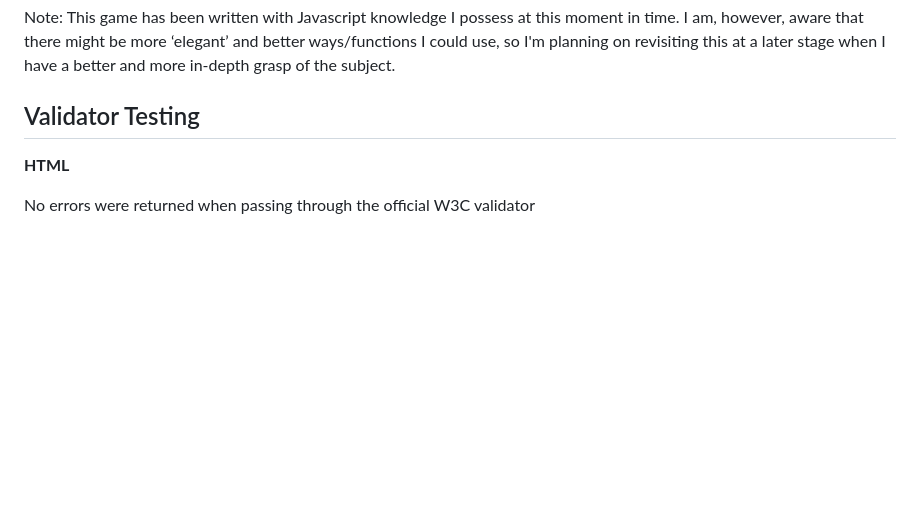
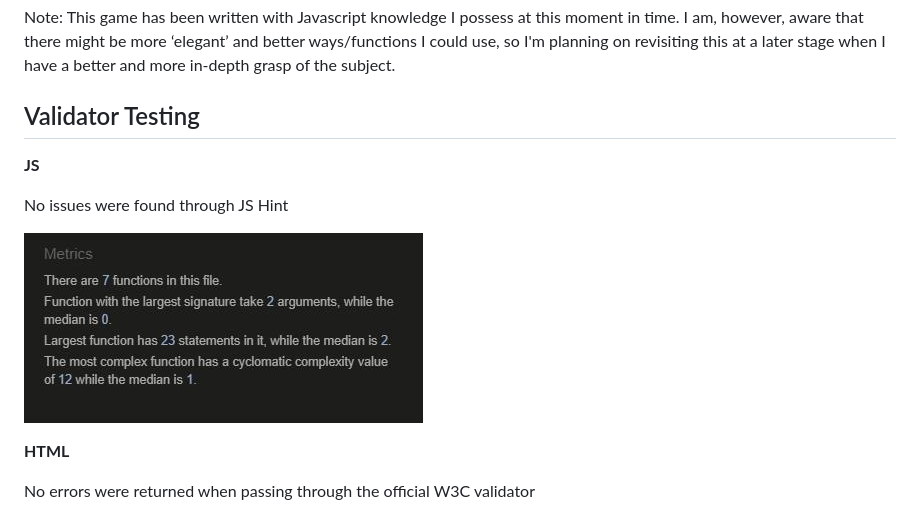
Before and after one commit to CarinaAJ/p2-rock-paper-scissors, a Markdown page: README.md, the part around the change. Rendered like a GitHub page; pictures changed too: readme-assets/jshint-validator.jpg (added); blank space fills up the shorter version.

```diff
--- a/README.md
+++ b/README.md
@@ -70,6 +70,12 @@ Note: This game has been written with Javascript knowledge I possess at this mom
 
 
 ## Validator Testing
+
+**JS**
+
+No issues were found through JS Hint
+
+![JS Hint](readme-assets/jshint-validator.jpg)
 
 **HTML**
 
```
Also changed, not shown: readme-assets/w3c-css-validator.jpg (added), readme-assets/w3c-validator.jpg (added), 3 other files.
